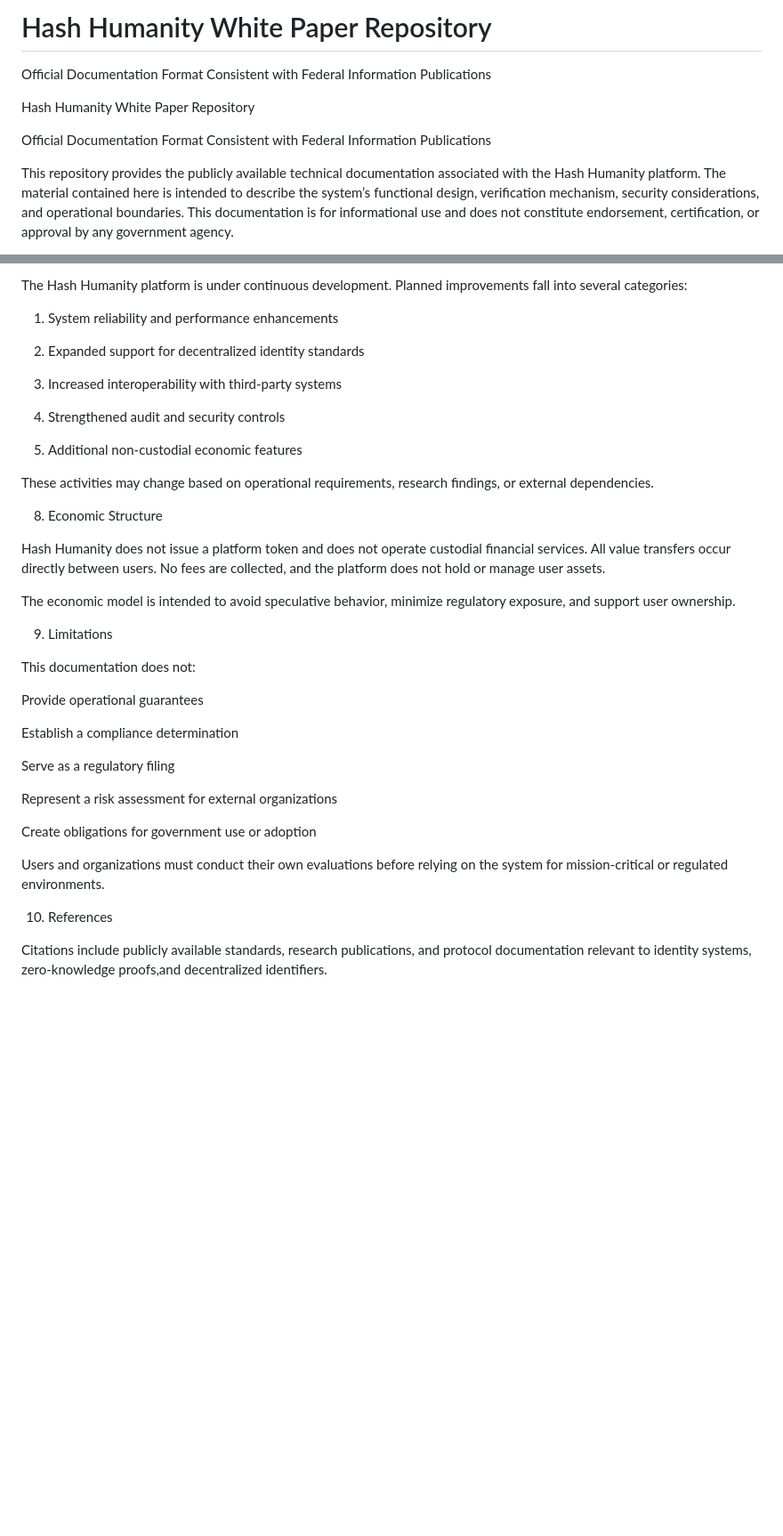
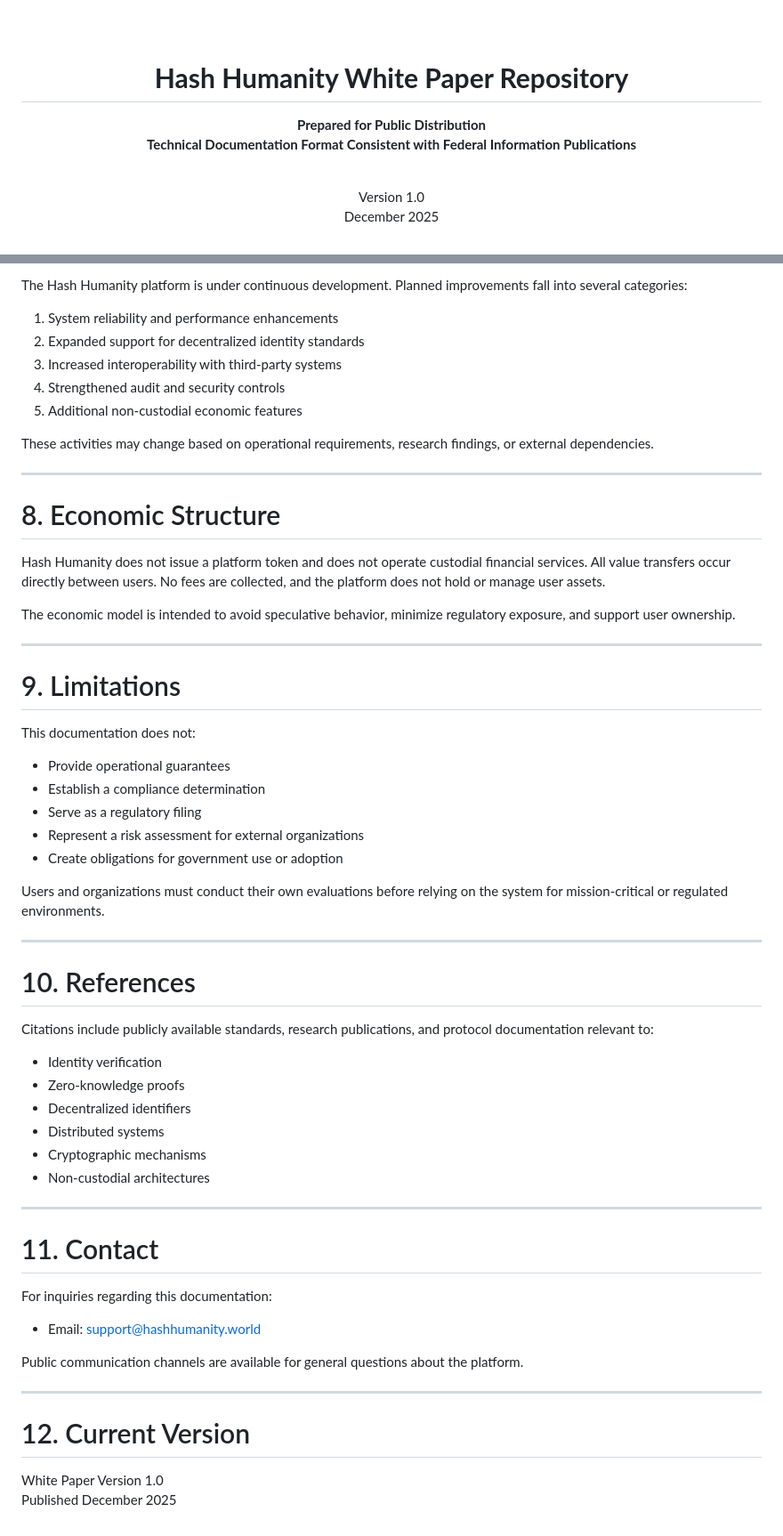
Before and after one commit to hashhumanity/hash-humanity-whitepaper, a Markdown page: README.md, 2 parts joined by grey strips. Shown: that part at 89% size. Rendered like a GitHub page; blank space fills up the shorter version.

```diff
--- a/README.md
+++ b/README.md
@@ -6,11 +4,13 @@
 
-# Hash Humanity White Paper Repository
-Official Documentation Format Consistent with Federal Information Publications
+<br><br>
 
-Hash Humanity White Paper Repository
+# **Hash Humanity White Paper Repository**
 
-Official Documentation Format Consistent with Federal Information Publications
+**Prepared for Public Distribution**
+**Technical Documentation Format Consistent with Federal Information Publications**
 
-This repository provides the publicly available technical documentation associated with the Hash Humanity platform. The material contained here is intended to describe the system’s functional design, verification mechanism, security considerations, and operational boundaries. This documentation is for informational use and does not constitute endorsement, certification, or approval by any government agency.
+<br>
 
+Version 1.0
+December 2025
 
@@ -108,48 +96,61 @@ This documentation does not certify compliance with federal security standards a
 The Hash Humanity platform is under continuous development. Planned improvements fall into several categories:
 
 1. System reliability and performance enhancements
-
-
 2. Expanded support for decentralized identity standards
-
-
 3. Increased interoperability with third-party systems
-
-
 4. Strengthened audit and security controls
-
-
 5. Additional non-custodial economic features
-
-
 
 These activities may change based on operational requirements, research findings, or external dependencies.
 
+---
 
-8. Economic Structure
+# 8. Economic Structure
 
 Hash Humanity does not issue a platform token and does not operate custodial financial services. All value transfers occur directly between users. No fees are collected, and the platform does not hold or manage user assets.
 
 The economic model is intended to avoid speculative behavior, minimize regulatory exposure, and support user ownership.
 
-9. Limitations
+---
+
+# 9. Limitations
 
 This documentation does not:
 
-Provide operational guarantees
-
-Establish a compliance determination
-
-Serve as a regulatory filing
-
-Represent a risk assessment for external organizations
-
-Create obligations for government use or adoption
-
+- Provide operational guarantees
+- Establish a compliance determination
+- Serve as a regulatory filing
+- Represent a risk assessment for external organizations
+- Create obligations for government use or adoption
 
 Users and organizations must conduct their own evaluations before relying on the system for mission-critical or regulated environments.
 
+---
 
-10. References
+# 10. References
 
-Citations include publicly available standards, research publications, and protocol documentation relevant to identity systems, zero-knowledge proofs,and decentralized identifiers.
+Citations include publicly available standards, research publications, and protocol documentation relevant to:
+
+- Identity verification
+- Zero-knowledge proofs
+- Decentralized identifiers
+- Distributed systems
+- Cryptographic mechanisms
+- Non-custodial architectures
+
+---
+
+# 11. Contact
+
+For inquiries regarding this documentation:
+
+- Email: support@hashhumanity.world
+
+Public communication channels are available for general questions about the platform.
+
+---
+
+# 12. Current Version
+
+White Paper Version 1.0
+Published December 2025
```
Also changed, not shown: other parts of README.md (+38 -52 lines).
